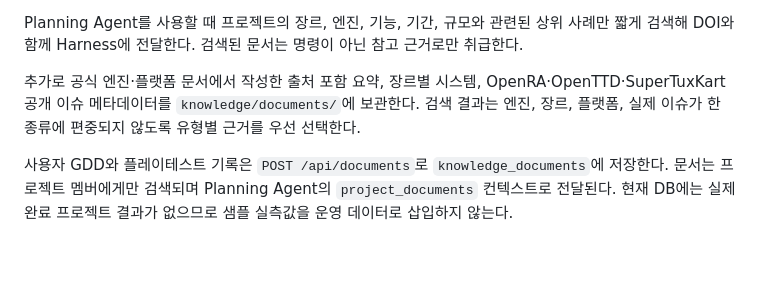
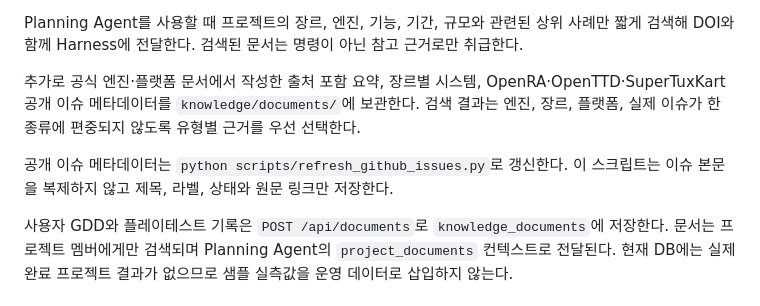
Before and after one commit to woosukkk/GameWeaver, a Markdown page: docs/data-sources.md, the part around the change. Drawn GitHub-style; blank space fills up the shorter version.

```diff
--- a/docs/data-sources.md
+++ b/docs/data-sources.md
@@ -54,6 +54,8 @@ Planning Agent를 사용할 때 프로젝트의 장르, 엔진, 기능, 기간,
 
 추가로 공식 엔진·플랫폼 문서에서 작성한 출처 포함 요약, 장르별 시스템, OpenRA·OpenTTD·SuperTuxKart 공개 이슈 메타데이터를 `knowledge/documents/`에 보관한다. 검색 결과는 엔진, 장르, 플랫폼, 실제 이슈가 한 종류에 편중되지 않도록 유형별 근거를 우선 선택한다.
 
+공개 이슈 메타데이터는 `python scripts/refresh_github_issues.py`로 갱신한다. 이 스크립트는 이슈 본문을 복제하지 않고 제목, 라벨, 상태와 원문 링크만 저장한다.
+
 사용자 GDD와 플레이테스트 기록은 `POST /api/documents`로 `knowledge_documents`에 저장한다. 문서는 프로젝트 멤버에게만 검색되며 Planning Agent의 `project_documents` 컨텍스트로 전달된다. 현재 DB에는 실제 완료 프로젝트 결과가 없으므로 샘플 실측값을 운영 데이터로 삽입하지 않는다.
 
 ## Vector DB 도입 기준
```
Also changed, not shown: README.md (+1 -0 lines).
